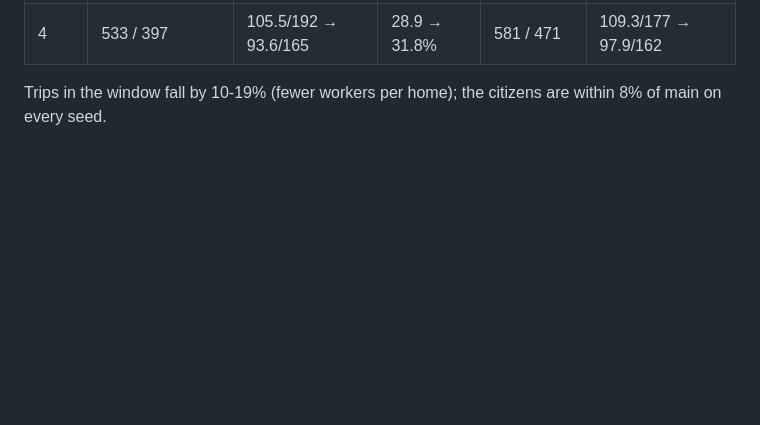
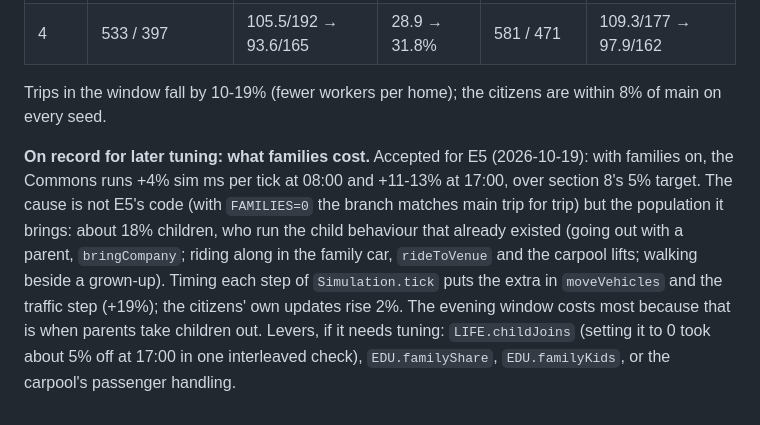
Before and after one commit to galbenyosef/civitas, a Markdown page: docs/education.md, the part around the change. Drawn GitHub-style; blank space fills up the shorter version.

Commit message:
docs: education section 18, the families' tick cost and its cause on record for later tuning
Co-Authored-By: Claude Opus 5.5 <noreply@anthropic.com>
Claude-Session: https://claude.ai/code/session_01DAiSYqB77fZQst43L89oqa

```diff
--- a/docs/education.md
+++ b/docs/education.md
@@ -1251,3 +1251,12 @@ traffic step (+19%), not in the citizens' own updates (+2%) or anything E5 added
 | 4 | 533 / 397 | 105.5/192 → 93.6/165 | 28.9 → 31.8% | 581 / 471 | 109.3/177 → 97.9/162 |
 
 Trips in the window fall by 10-19% (fewer workers per home); the citizens are within 8% of main on every seed.
+
+**On record for later tuning: what families cost.** Accepted for E5 (2026-10-19): with families on, the Commons runs
++4% sim ms per tick at 08:00 and +11-13% at 17:00, over section 8's 5% target. The cause is not E5's code (with
+`FAMILIES=0` the branch matches main trip for trip) but the population it brings: about 18% children, who run the child
+behaviour that already existed (going out with a parent, `bringCompany`; riding along in the family car, `rideToVenue`
+and the carpool lifts; walking beside a grown-up). Timing each step of `Simulation.tick` puts the extra in
+`moveVehicles` and the traffic step (+19%); the citizens' own updates rise 2%. The evening window costs most because that
+is when parents take children out. Levers, if it needs tuning: `LIFE.childJoins` (setting it to 0 took about 5% off at
+17:00 in one interleaved check), `EDU.familyShare`, `EDU.familyKids`, or the carpool's passenger handling.
```
